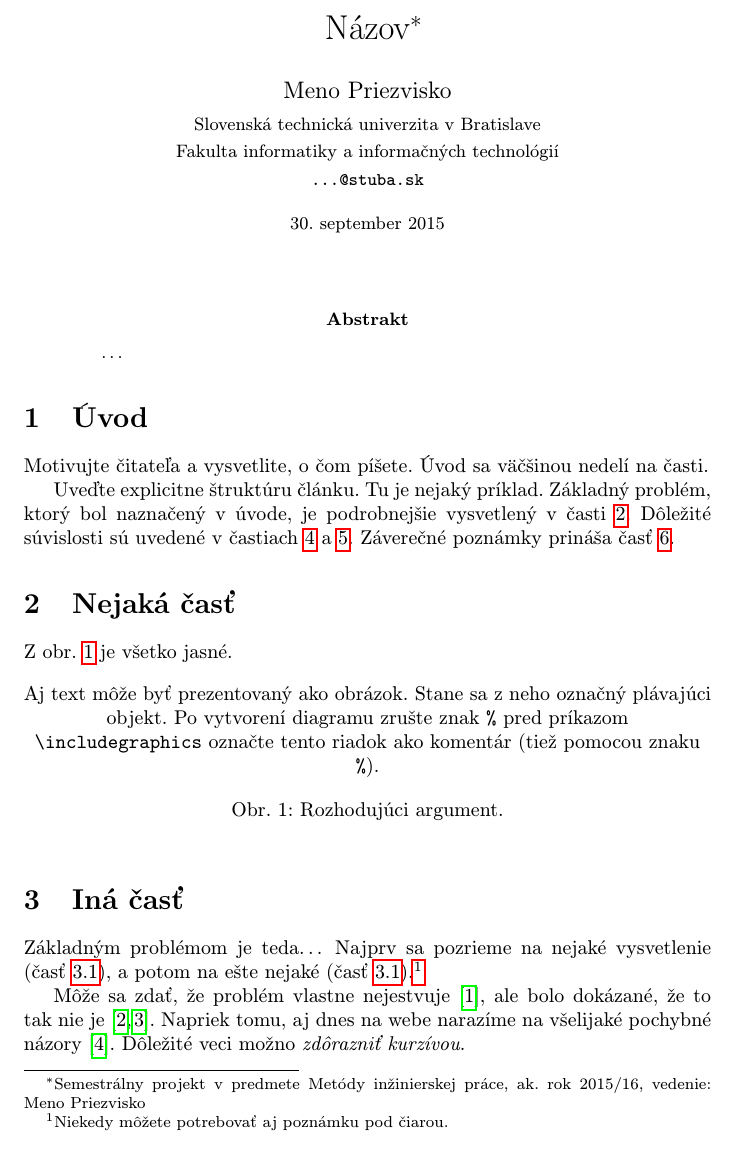
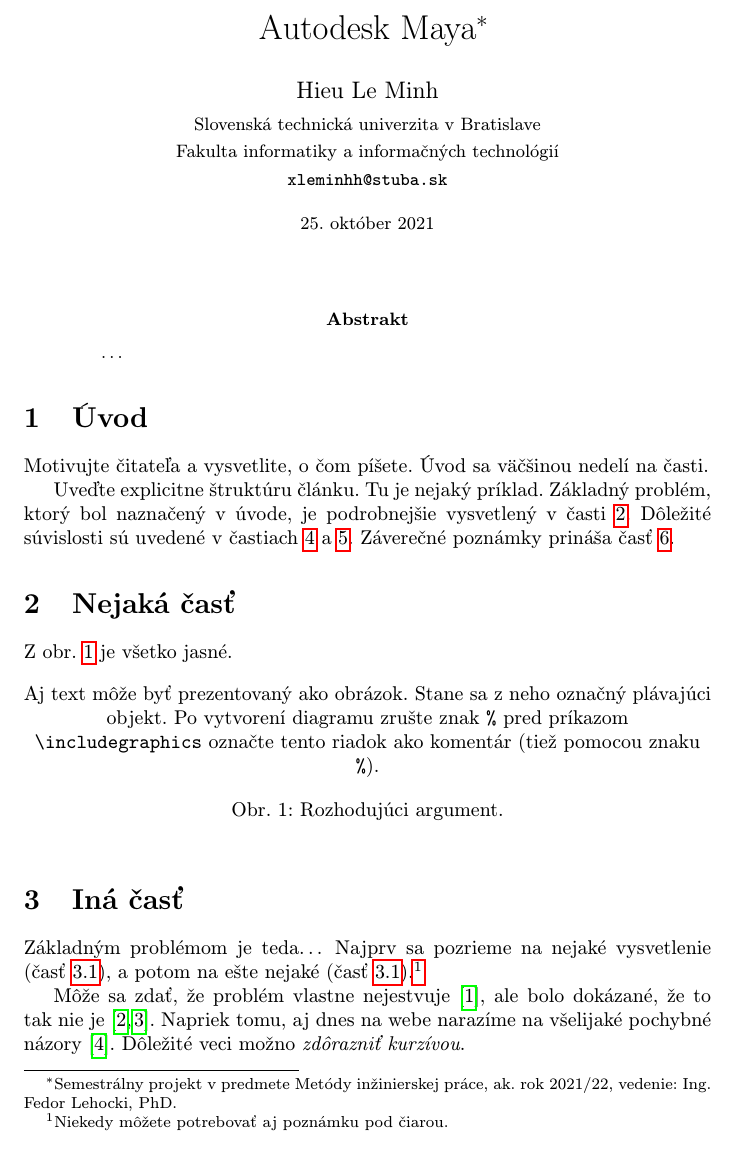
Before and after one commit to xleminhh/mojclanok_1, a LaTeX paper (clanok.tex): part of page 1 of 2, cut at the place of the change. Compiled offline with pdfLaTeX.

Commit message:
pridanie osobných udajov do clanku

```diff
--- a/clanok.tex
+++ b/clanok.tex
@@ -15,15 +15,15 @@
 
 \pagestyle{headings}
 
-\title{Názov\thanks{Semestrálny projekt v predmete Metódy inžinierskej práce, ak. rok 2015/16, vedenie: Meno Priezvisko}} % meno a priezvisko vyučujúceho na cvičeniach
+\title{Autodesk Maya\thanks{Semestrálny projekt v predmete Metódy inžinierskej práce, ak. rok 2021/22, vedenie: Ing. Fedor Lehocki, PhD.}} % meno a priezvisko vyučujúceho na cvičeniach
 
-\author{Meno Priezvisko\\[2pt]
+\author{Hieu Le Minh\\[2pt]
 	{\small Slovenská technická univerzita v Bratislave}\\
 	{\small Fakulta informatiky a informačných technológií}\\
-	{\small \texttt{...@stuba.sk}}
+	{\small \texttt{xleminhh@stuba.sk}}
 	}
 
-\date{\small 30. september 2015} % upravte
+\date{\small 25. október 2021} % upravte
 
 
 
```
Also changed, not shown: clanok.pdf, 1 other file.
